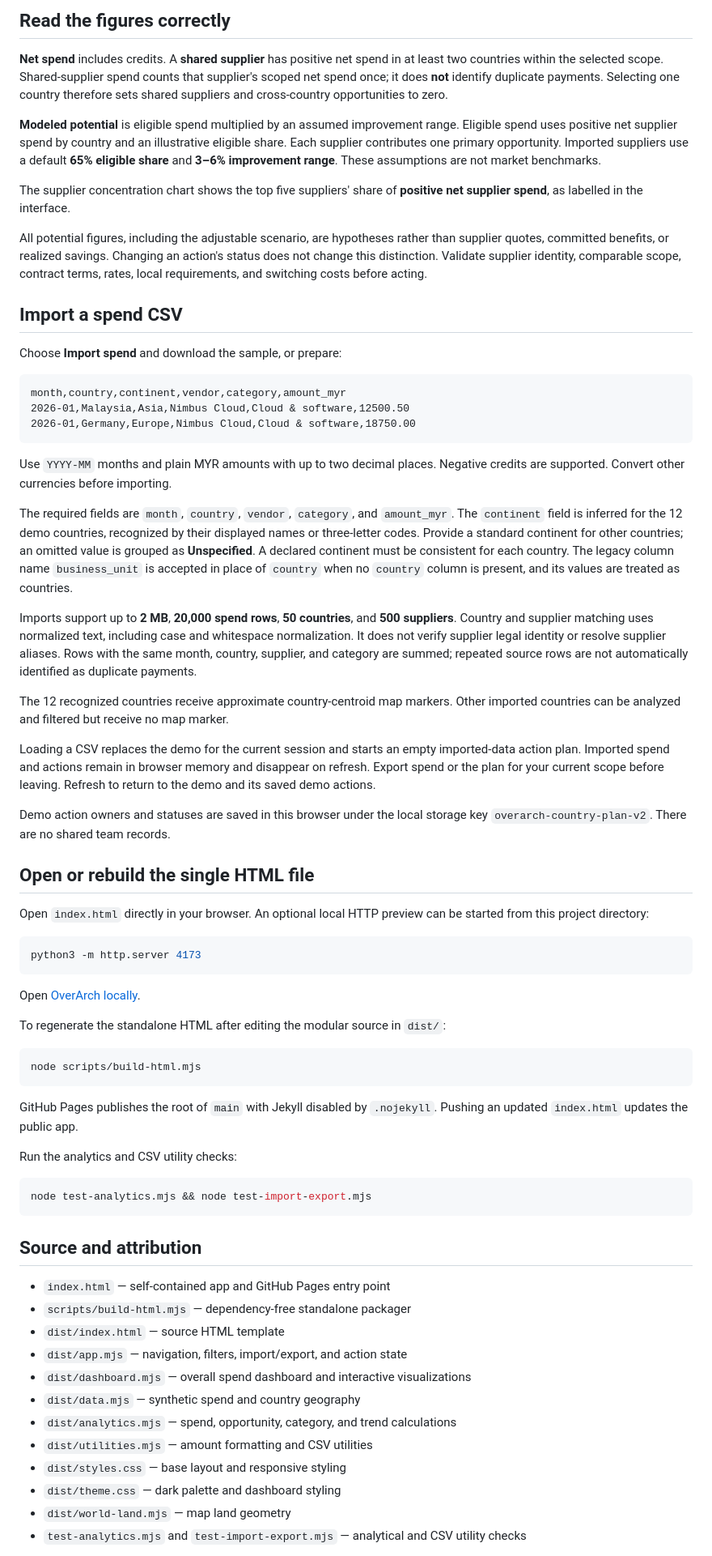
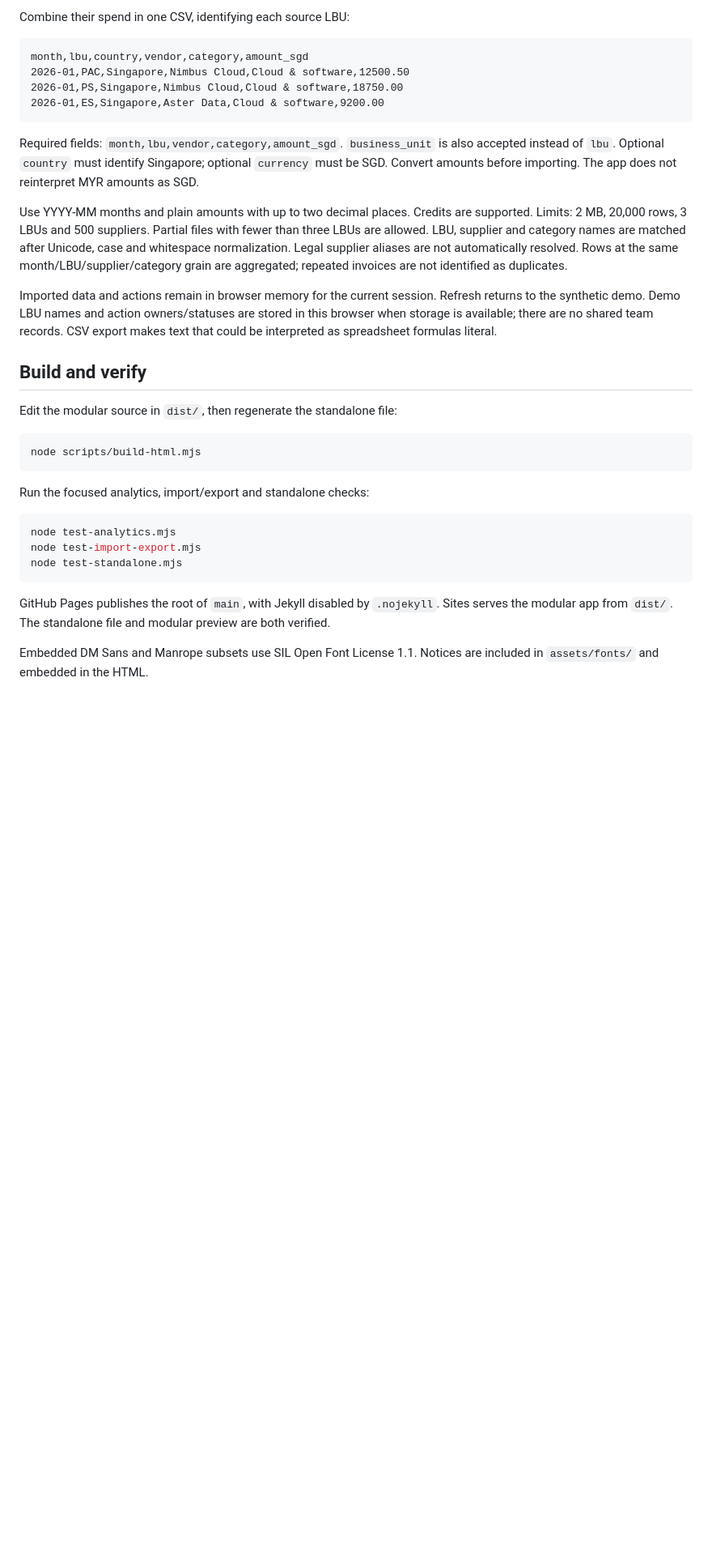
Before and after one commit to HashimNauman/OverArch, a Markdown page: README.md, the part around one of its changes. Shown at 81% size. GitHub-like rendering; blank space fills up the shorter version.

Commit message:
Update Site source

````diff
--- a/README.md
+++ b/README.md
@@ -36,72 +34,36 @@ The **What if explorer** applies an adjustable **1–12%** improvement assumptio
 
-## Read the figures correctly
-
-**Net spend** includes credits. A **shared supplier** has positive net spend in at least two countries within the selected scope. Shared-supplier spend counts that supplier's scoped net spend once; it does **not** identify duplicate payments. Selecting one country therefore sets shared suppliers and cross-country opportunities to zero.
-
-**Modeled potential** is eligible spend multiplied by an assumed improvement range. Eligible spend uses positive net supplier spend by country and an illustrative eligible share. Each supplier contributes one primary opportunity. Imported suppliers use a default **65% eligible share** and **3–6% improvement range**. These assumptions are not market benchmarks.
-
-The supplier concentration chart shows the top five suppliers' share of **positive net supplier spend**, as labelled in the interface.
-
-All potential figures, including the adjustable scenario, are hypotheses rather than supplier quotes, committed benefits, or realized savings. Changing an action's status does not change this distinction. Validate supplier identity, comparable scope, contract terms, rates, local requirements, and switching costs before acting.
-
-## Import a spend CSV
-
-Choose **Import spend** and download the sample, or prepare:
+Combine their spend in one CSV, identifying each source LBU:
 
 ```csv
-month,country,continent,vendor,category,amount_myr
-2026-01,Malaysia,Asia,Nimbus Cloud,Cloud & software,12500.50
-2026-01,Germany,Europe,Nimbus Cloud,Cloud & software,18750.00
+month,lbu,country,vendor,category,amount_sgd
+2026-01,PAC,Singapore,Nimbus Cloud,Cloud & software,12500.50
+2026-01,PS,Singapore,Nimbus Cloud,Cloud & software,18750.00
+2026-01,ES,Singapore,Aster Data,Cloud & software,9200.00
 ```
 
-Use `YYYY-MM` months and plain MYR amounts with up to two decimal places. Negative credits are supported. Convert other currencies before importing.
+Required fields: `month,lbu,vendor,category,amount_sgd`. `business_unit` is also accepted instead of `lbu`. Optional `country` must identify Singapore; optional `currency` must be SGD. Convert amounts before importing. The app does not reinterpret MYR amounts as SGD.
 
-The required fields are `month`, `country`, `vendor`, `category`, and `amount_myr`. The `continent` field is inferred for the 12 demo countries, recognized by their displayed names or three-letter codes. Provide a standard continent for other countries; an omitted value is grouped as **Unspecified**. A declared continent must be consistent for each country. The legacy column name `business_unit` is accepted in place of `country` when no `country` column is present, and its values are treated as countries.
+Use YYYY-MM months and plain amounts with up to two decimal places. Credits are supported. Limits: 2 MB, 20,000 rows, 3 LBUs and 500 suppliers. Partial files with fewer than three LBUs are allowed. LBU, supplier and category names are matched after Unicode, case and whitespace normalization. Legal supplier aliases are not automatically resolved. Rows at the same month/LBU/supplier/category grain are aggregated; repeated invoices are not identified as duplicates.
 
-Imports support up to **2 MB**, **20,000 spend rows**, **50 countries**, and **500 suppliers**. Country and supplier matching uses normalized text, including case and whitespace normalization. It does not verify supplier legal identity or resolve supplier aliases. Rows with the same month, country, supplier, and category are summed; repeated source rows are not automatically identified as duplicate payments.
+Imported data and actions remain in browser memory for the current session. Refresh returns to the synthetic demo. Demo LBU names and action owners/statuses are stored in this browser when storage is available; there are no shared team records. CSV export makes text that could be interpreted as spreadsheet formulas literal.
 
-The 12 recognized countries receive approximate country-centroid map markers. Other imported countries can be analyzed and filtered but receive no map marker.
+## Build and verify
 
-Loading a CSV replaces the demo for the current session and starts an empty imported-data action plan. Imported spend and actions remain in browser memory and disappear on refresh. Export spend or the plan for your current scope before leaving. Refresh to return to the demo and its saved demo actions.
-
-Demo action owners and statuses are saved in this browser under the local storage key `overarch-country-plan-v2`. There are no shared team records.
-
-## Open or rebuild the single HTML file
-
-Open `index.html` directly in your browser. An optional local HTTP preview can be started from this project directory:
-
-```sh
-python3 -m http.server 4173
-```
-
-Open [OverArch locally](http://localhost:4173).
-
-To regenerate the standalone HTML after editing the modular source in `dist/`:
+Edit the modular source in `dist/`, then regenerate the standalone file:
 
 ```sh
 node scripts/build-html.mjs
 ```
 
-GitHub Pages publishes the root of `main` with Jekyll disabled by `.nojekyll`. Pushing an updated `index.html` updates the public app.
-
-Run the analytics and CSV utility checks:
+Run the focused analytics, import/export and standalone checks:
 
 ```sh
-node test-analytics.mjs && node test-import-export.mjs
+node test-analytics.mjs
+node test-import-export.mjs
+node test-standalone.mjs
 ```
 
-## Source and attribution
+GitHub Pages publishes the root of `main`, with Jekyll disabled by `.nojekyll`. Sites serves the modular app from `dist/`. The standalone file and modular preview are both verified.
 
-- `index.html` — self-contained app and GitHub Pages entry point
-- `scripts/build-html.mjs` — dependency-free standalone packager
-- `dist/index.html` — source HTML template
-- `dist/app.mjs` — navigation, filters, import/export, and action state
-- `dist/dashboard.mjs` — overall spend dashboard and interactive visualizations
-- `dist/data.mjs` — synthetic spend and country geography
-- `dist/analytics.mjs` — spend, opportunity, category, and trend calculations
-- `dist/utilities.mjs` — amount formatting and CSV utilities
-- `dist/styles.css` — base layout and responsive styling
-- `dist/theme.css` — dark palette and dashboard styling
-- `dist/world-land.mjs` — map land geometry
-- `test-analytics.mjs` and `test-import-export.mjs` — analytical and CSV utility checks
+Embedded DM Sans and Manrope subsets use SIL Open Font License 1.1. Notices are included in `assets/fonts/` and embedded in the HTML.
 
````
Also changed, not shown: other parts of README.md (+21 -29 lines), docs/overarch-dashboard.jpg, 13 other files.
